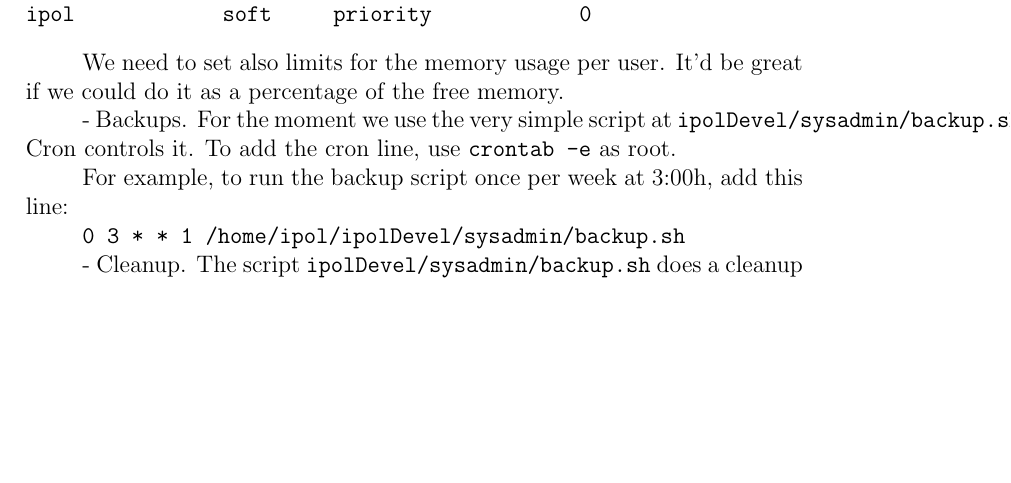
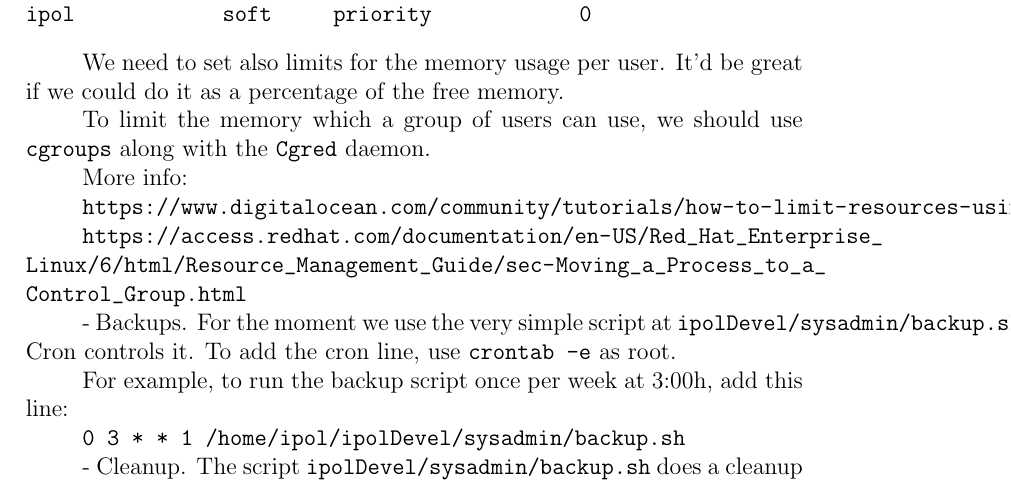
Before and after one commit to ipol-journal/ipolDevel, a LaTeX document (doc/system/ipol.tex): part of page 32 of 38, cut so that both start at the same text, the shorter picture padded with empty space. Compiled offline with pdfLaTeX.

Commit message:
[doc] Added sysadmin info on memory limits

```diff
--- a/doc/system/ipol.tex
+++ b/doc/system/ipol.tex
@@ -189,6 +189,15 @@ ipol            soft     priority            0
 \end{verbatim}
 
 We need to set also limits for the memory usage per user. It'd be great if we could do it as a percentage of the free memory.
+
+To limit the memory which a group of users can use, we should use {\tt cgroups} along with the {\tt Cgred} daemon.
+
+More info:
+
+\url{https://www.digitalocean.com/community/tutorials/how-to-limit-resources-using-cgroups-on-centos-6}
+
+\url{https://access.redhat.com/documentation/en-US/Red_Hat_Enterprise_Linux/6/html/Resource_Management_Guide/sec-Moving_a_Process_to_a_Control_Group.html}
+
 
 - Backups. For the moment we use the very simple script at {\tt ipolDevel/sysadmin/backup.sh}
 Cron controls it. To add the cron line, use {\tt crontab -e} as root.
```
